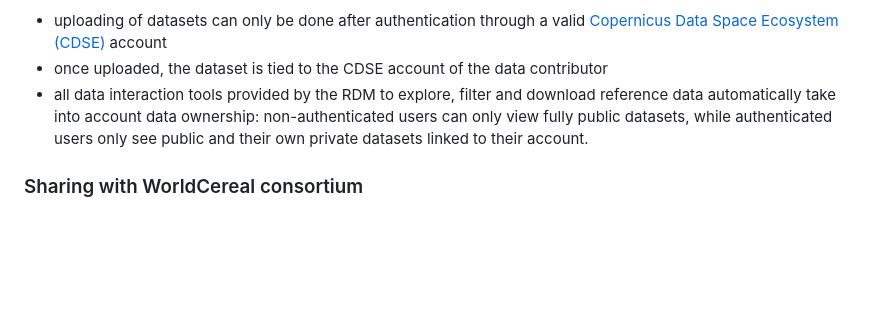
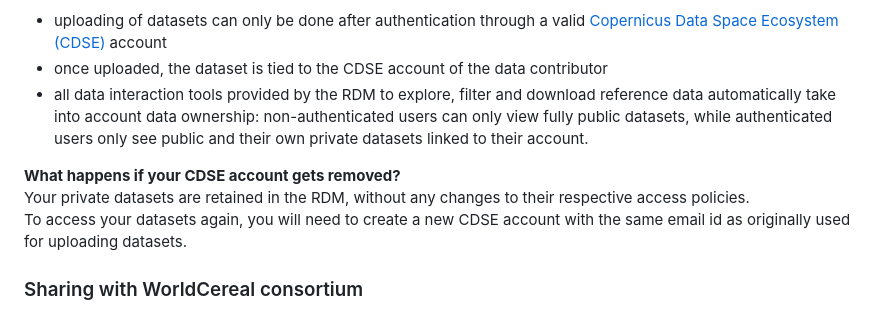
Before and after one commit to WorldCereal/worldcereal-documentation, a Markdown page: rdm/upload.md, the part around the change. Drawn GitHub-style; blank space fills up the shorter version.

Commit message:
added statement on what happens if CDSE account is deleted

```diff
--- a/rdm/upload.md
+++ b/rdm/upload.md
@@ -25,6 +25,13 @@ To guarantee proper protection of uploaded datasets, the WorldCereal consortium
 - uploading of datasets can only be done after authentication through a valid [Copernicus Data Space Ecosystem (CDSE)](https://dataspace.copernicus.eu/) account
 - once uploaded, the dataset is tied to the CDSE account of the data contributor
 - all data interaction tools provided by the RDM to explore, filter and download reference data automatically take into account data ownership: non-authenticated users can only view fully public datasets, while authenticated users only see public and their own private datasets linked to their account.
+
+<div class="alert alert-block alert-warning">
+<b>What happens if your CDSE account gets removed?</b><br>
+Your private datasets are retained in the RDM, without any changes to their respective access policies.<br>
+To access your datasets again, you will need to create a new CDSE account with the same email id as originally used for uploading datasets.<br>
+</div>
+
 
 ### Sharing with WorldCereal consortium
 Users of the WorldCereal RDM may choose to share any uploaded dataset with the WorldCereal consortium.<br>
```
